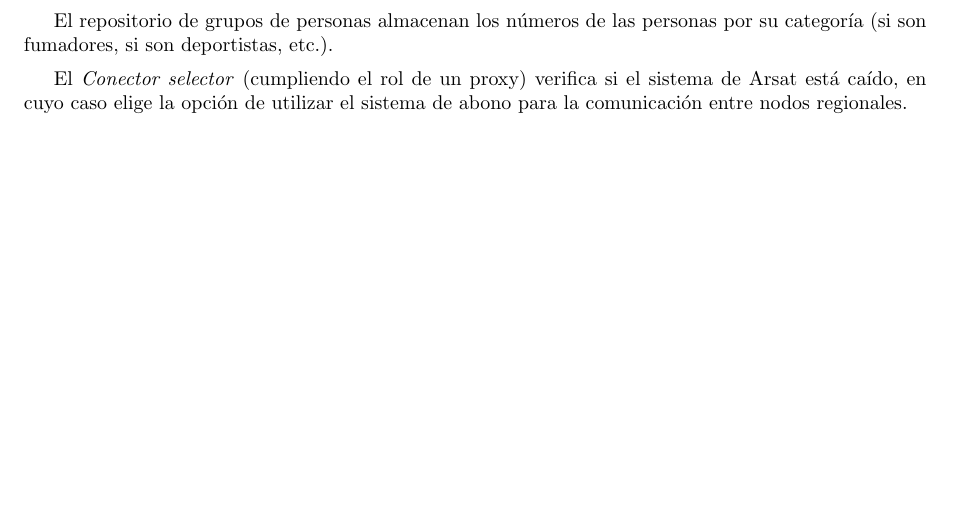
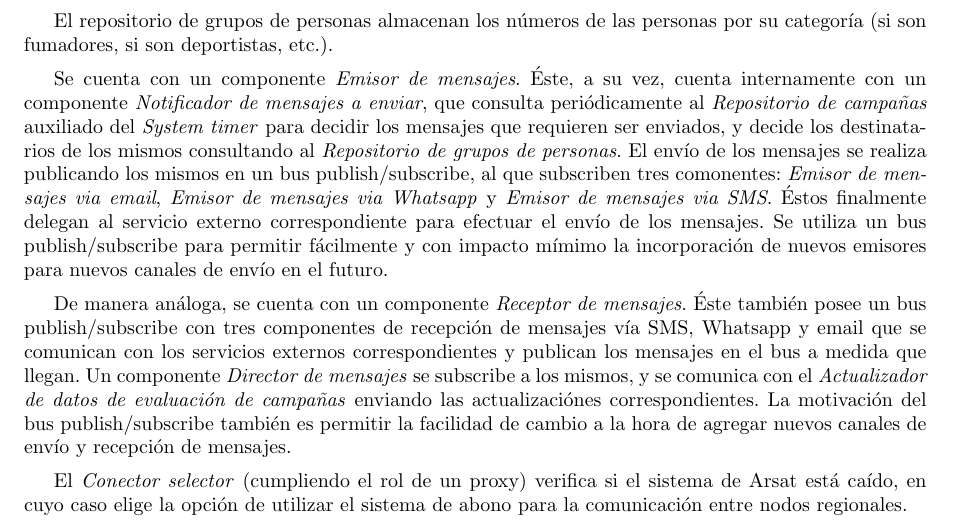
Before and after one commit to LeandroLovisolo/ISW2-TP2, a LaTeX document (tex/informe.tex): part of page 13 of 15, cut so that both start at the same text, the shorter picture padded with empty space. Compiled offline with pdfLaTeX.

Commit message:
Justificación de componentes 'Emisor de mensajes' y 'Receptor de mensajes'

```diff
--- a/tex/informe.tex
+++ b/tex/informe.tex
@@ -552,6 +552,10 @@ Utilizamos un repositorio de usuarios, donde se guardan los usuarios y las contr
 
 El repositorio de grupos de personas almacenan los números de las personas por su categoría (si son fumadores, si son deportistas, etc.).
 
+Se cuenta con un componente \textit{Emisor de mensajes}. Éste, a su vez, cuenta internamente con un componente \textit{Notificador de mensajes a enviar}, que consulta periódicamente al \textit{Repositorio de campañas} auxiliado del \textit{System timer} para decidir los mensajes que requieren ser enviados, y decide los destinatarios de los mismos consultando al \textit{Repositorio de grupos de personas}. El envío de los mensajes se realiza publicando los mismos en un bus publish/subscribe, al que subscriben tres comonentes: \textit{Emisor de mensajes via email}, \textit{Emisor de mensajes via Whatsapp} y \textit{Emisor de mensajes via SMS}. Éstos finalmente delegan al servicio externo correspondiente para efectuar el envío de los mensajes. Se utiliza un bus publish/subscribe para permitir fácilmente y con impacto mímimo la incorporación de nuevos emisores para nuevos canales de envío en el futuro.
+
+De manera análoga, se cuenta con un componente \textit{Receptor de mensajes}. Éste también posee un bus publish/subscribe con tres componentes de recepción de mensajes vía SMS, Whatsapp y email que se comunican con los servicios externos correspondientes y publican los mensajes en el bus a medida que llegan. Un componente \textit{Director de mensajes} se subscribe a los mismos, y se comunica con el \textit{Actualizador de datos de evaluación de campañas} enviando las actualizaciónes correspondientes. La motivación del bus publish/subscribe también es permitir la facilidad de cambio a la hora de agregar nuevos canales de envío y recepción de mensajes.
+
 El \textit{Conector selector} (cumpliendo el rol de un proxy) verifica si el sistema de Arsat está caído, en cuyo caso elige la opción de utilizar el sistema de abono para la comunicación entre nodos regionales.
 
 El \textit{Actuador} recibe las peticiones web y las atiende.
```
